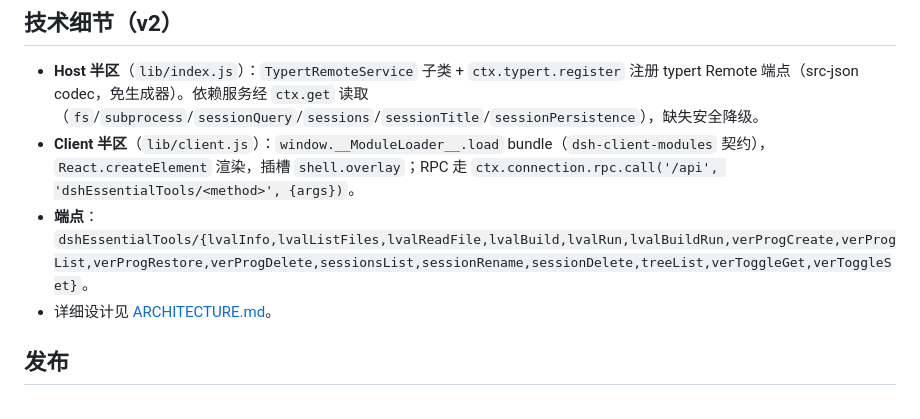
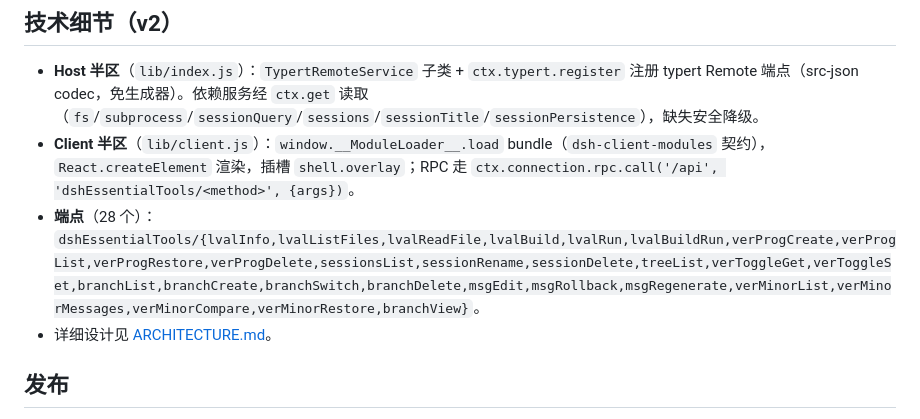
Before and after one commit to LLYlab/DSHEssentialTools, a Markdown page: README.md, the part around the change. Rendered like a GitHub page.

Commit message:
docs: README 端点清单更新为 28 个

```diff
--- a/README.md
+++ b/README.md
@@ -85,7 +85,7 @@ v2 路径全部走 `cordis.patch.yml` 的 `config`（见上），不再硬编码
 
 - **Host 半区**（`lib/index.js`）：`TypertRemoteService` 子类 + `ctx.typert.register` 注册 typert Remote 端点（src-json codec，免生成器）。依赖服务经 `ctx.get` 读取（`fs`/`subprocess`/`sessionQuery`/`sessions`/`sessionTitle`/`sessionPersistence`），缺失安全降级。
 - **Client 半区**（`lib/client.js`）：`window.__ModuleLoader__.load` bundle（`dsh-client-modules` 契约），`React.createElement` 渲染，插槽 `shell.overlay`；RPC 走 `ctx.connection.rpc.call('/api', 'dshEssentialTools/<method>', {args})`。
-- **端点**：`dshEssentialTools/{lvalInfo,lvalListFiles,lvalReadFile,lvalBuild,lvalRun,lvalBuildRun,verProgCreate,verProgList,verProgRestore,verProgDelete,sessionsList,sessionRename,sessionDelete,treeList,verToggleGet,verToggleSet}`。
+- **端点**（28 个）：`dshEssentialTools/{lvalInfo,lvalListFiles,lvalReadFile,lvalBuild,lvalRun,lvalBuildRun,verProgCreate,verProgList,verProgRestore,verProgDelete,sessionsList,sessionRename,sessionDelete,treeList,verToggleGet,verToggleSet,branchList,branchCreate,branchSwitch,branchDelete,msgEdit,msgRollback,msgRegenerate,verMinorList,verMinorMessages,verMinorCompare,verMinorRestore,branchView}`。
 - 详细设计见 [ARCHITECTURE.md](ARCHITECTURE.md)。
 
 ## 发布
```
